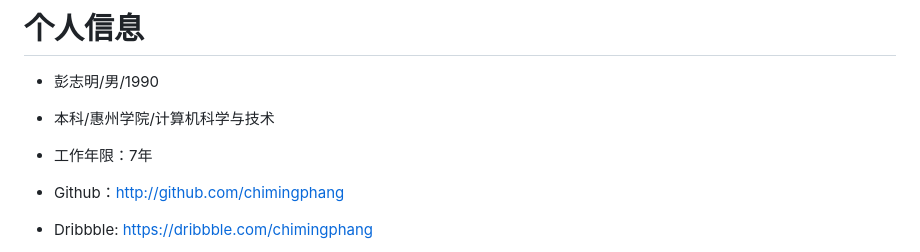
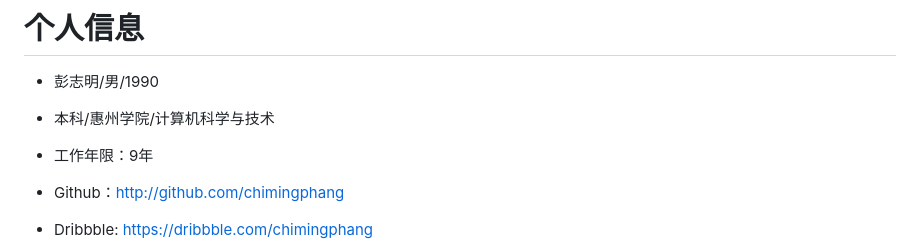
Before and after one commit to ChimingPhang/chimingphang.github.io, a Markdown page: README.md, the part around the change. Drawn GitHub-style.

```diff
--- a/README.md
+++ b/README.md
@@ -9,7 +9,7 @@
 
  - 彭志明/男/1990
  - 本科/惠州学院/计算机科学与技术
- - 工作年限：7年
+ - 工作年限：9年
  - Github：[http://github.com/chimingphang](http://github.com/chimingphang)
  - Dribbble: [https://dribbble.com/chimingphang](https://dribbble.com/chimingphang)
 
```
